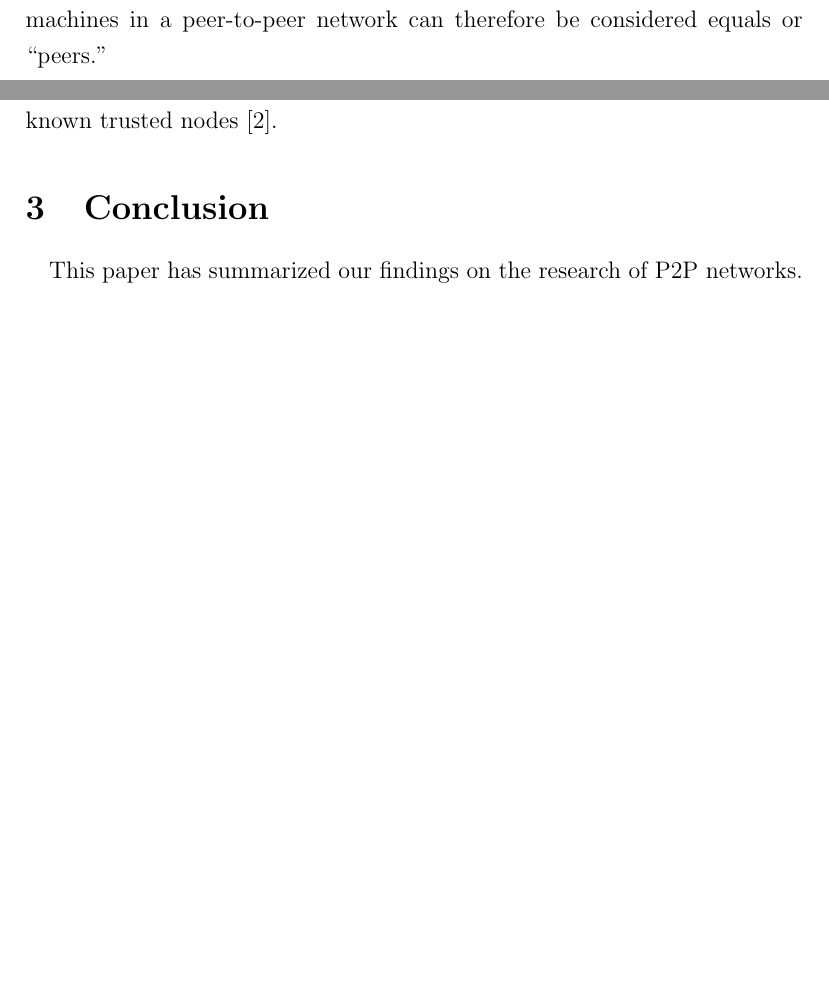
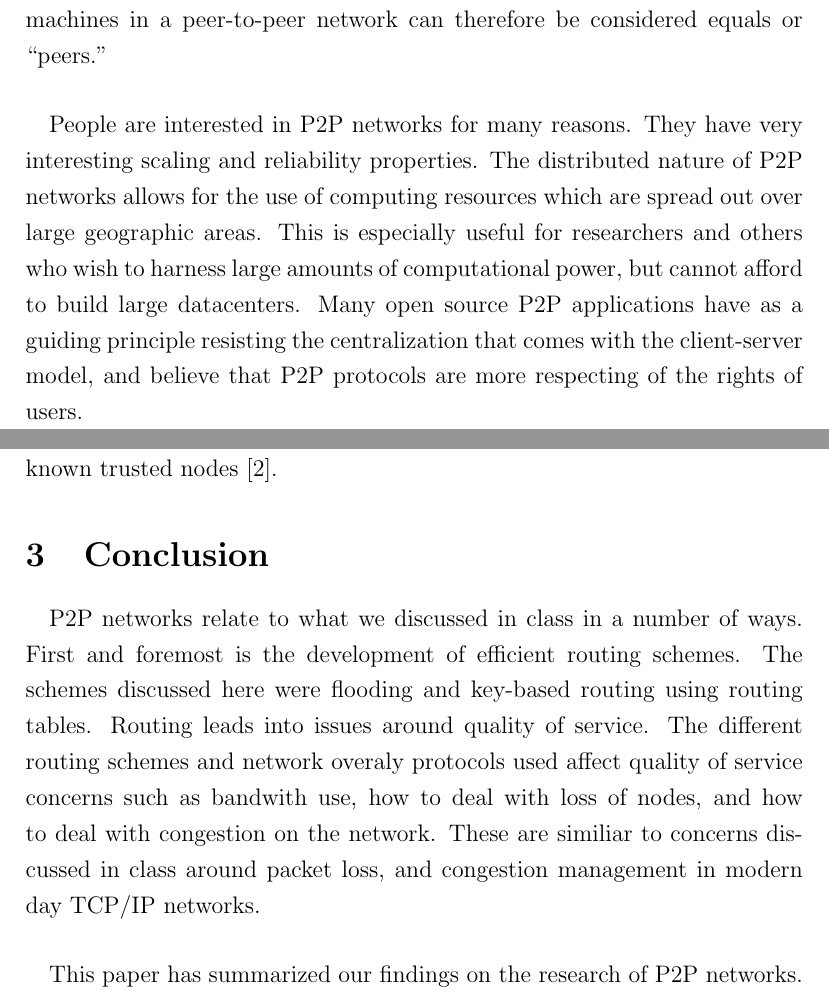
Before and after one commit to KarlParkinson/313Report, a LaTeX document (report.tex): two parts of pages 1 and 5 of 7 before the commit and two parts of pages 1 and 6 of 7 after it, joined at a grey line, cut so that both start at the same text, the shorter picture padded with empty space. Compiled offline with pdfLaTeX.

Commit message:
added to intro section explaining why people are interested in P2P, added to conlusion section making explicit how P2P relates to topics discussed in class using routing and qos concerns such as network congestion and dealing with nodes leaving

```diff
--- a/report.tex
+++ b/report.tex
@@ -26,14 +26,15 @@
 A peer-to-peer architecture, or P2P, is the usual alternative to an architecture based on the client-server model.
 In the client-server model, one or more central machines provide resources and services to client machines.
 The two different machines, the client and the server, are separate in the sense that the server performs all or most of the computation on behalf of the client.
-In contrast, within a P2P network all the machines both provide and request computational resources and thus operate both as client and server. All the machines in a peer-to-peer network can therefore be considered equals or ``peers.''
+In contrast, within a P2P network all the machines both provide and request computational resources and thus operate both as client and server.
+All the machines in a peer-to-peer network can therefore be considered equals or ``peers.''
 
-%\paragraph{}
-
-%This paper seeks to summarize the findings of our research into peer-to-peer networks.
-%It will do so in three parts. First, the major challenges and concepts of P2P networking will be explored; these include network overlays, routing, and resource discovery.
-%Second, some example applications of peer-to-peer computing will be discussed.
-%Finally, our concluding section will summarize peer-to-peer networking and why it is important.
+\paragraph{}
+People are interested in P2P networks for many reasons.
+They have very interesting scaling and reliability properties.
+The distributed nature of P2P networks allows for the use of computing resources which are spread out over large geographic areas.
+This is especially useful for researchers and others who wish to harness large amounts of computational power, but cannot afford to build large datacenters.
+Many open source P2P applications have as a guiding principle resisting the centralization that comes with the client-server model, and believe that P2P protocols are more respecting of the rights of users.
 
 \section{Core Concepts}
 
@@ -135,6 +136,14 @@ F2F networks are a special type of private P2P network in which nodes only direc
 \section{Conclusion}
 
 \paragraph{}
+P2P networks relate to what we discussed in class in a number of ways.
+First and foremost is the development of efficient routing schemes.
+The schemes discussed here were flooding and key-based routing using routing tables.
+Routing leads into issues around quality of service.
+The different routing schemes and network overaly protocols used affect quality of service concerns such as bandwith use, how to deal with loss of nodes, and how to deal with congestion on the network.
+These are similiar to concerns discussed in class around packet loss, and congestion management in modern day TCP/IP networks.
+
+\paragraph{}
 This paper has summarized our findings on the research of P2P networks.
 Peer-to-peer networks are important as an alternative to the client-server model of computing.
 When properly designed, they can be highly scalable, fault-tolerant, and resilient.
```
